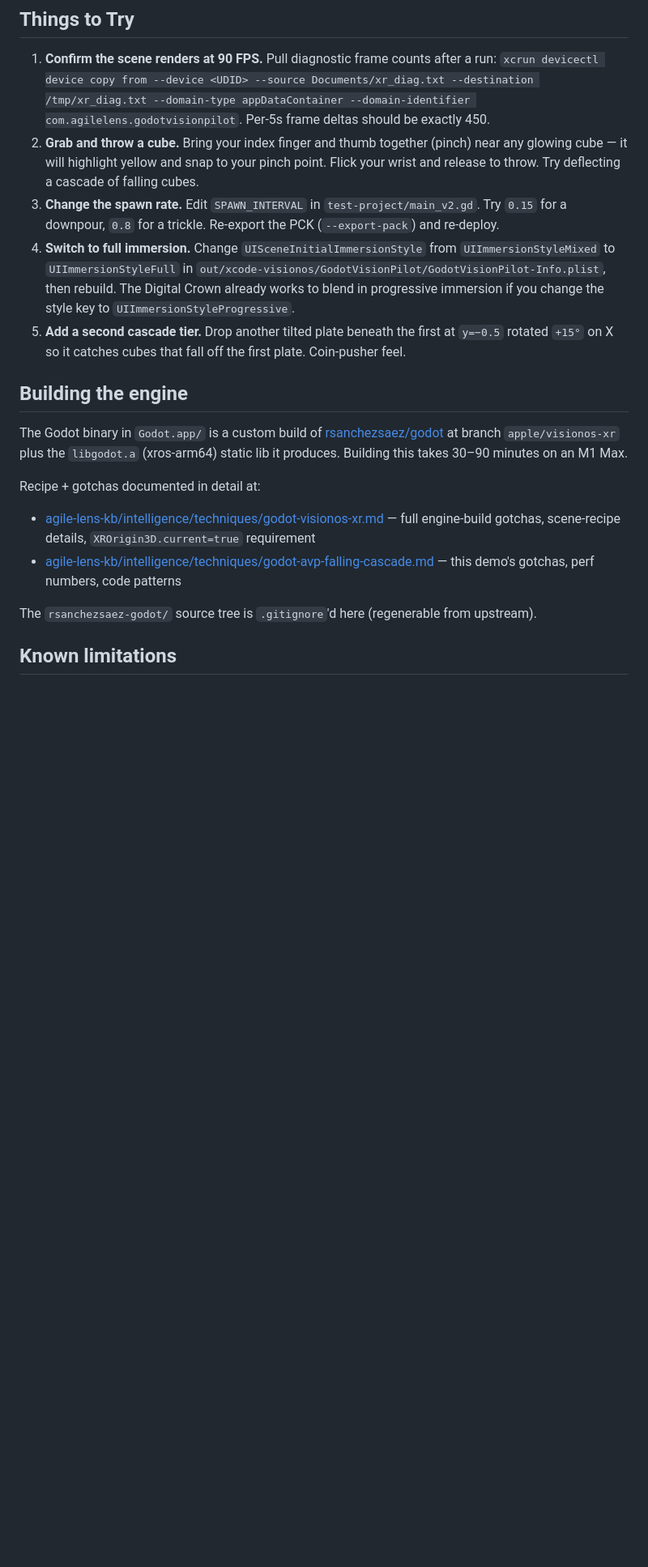
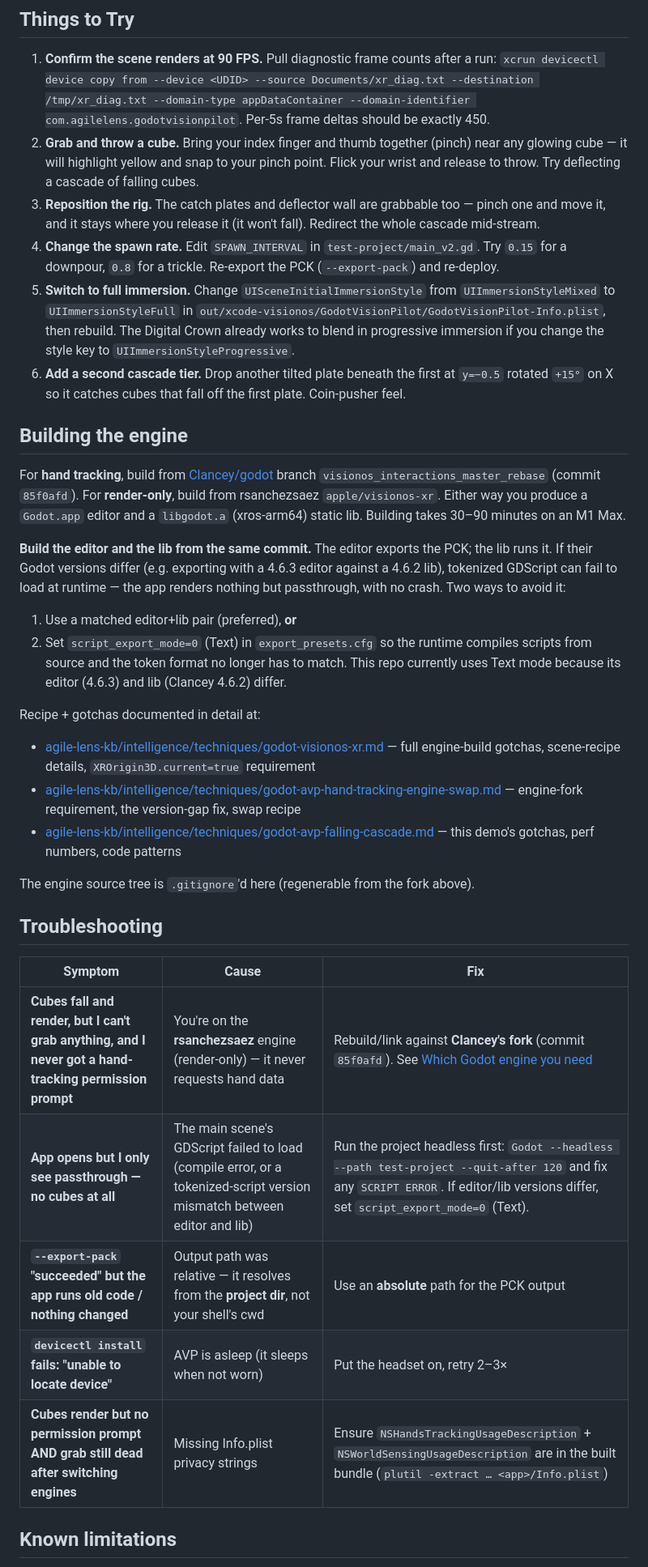
Before and after one commit to ibrews/godot-avp-cascade, a Markdown page: README.md, the part around one of its changes. Shown at 81% size. Rendered like a GitHub page; blank space fills up the shorter version.

```diff
--- a/README.md
+++ b/README.md
@@ -89,19 +102,35 @@ xcrun devicectl device install app \
 
 1. **Confirm the scene renders at 90 FPS.** Pull diagnostic frame counts after a run: `xcrun devicectl device copy from --device <UDID> --source Documents/xr_diag.txt --destination /tmp/xr_diag.txt --domain-type appDataContainer --domain-identifier com.agilelens.godotvisionpilot`. Per-5s frame deltas should be exactly 450.
 2. **Grab and throw a cube.** Bring your index finger and thumb together (pinch) near any glowing cube — it will highlight yellow and snap to your pinch point. Flick your wrist and release to throw. Try deflecting a cascade of falling cubes.
+6. **Reposition the rig.** The catch plates and deflector wall are grabbable too — pinch one and move it, and it stays where you release it (it won't fall). Redirect the whole cascade mid-stream.
 3. **Change the spawn rate.** Edit `SPAWN_INTERVAL` in `test-project/main_v2.gd`. Try `0.15` for a downpour, `0.8` for a trickle. Re-export the PCK (`--export-pack`) and re-deploy.
 4. **Switch to full immersion.** Change `UISceneInitialImmersionStyle` from `UIImmersionStyleMixed` to `UIImmersionStyleFull` in `out/xcode-visionos/GodotVisionPilot/GodotVisionPilot-Info.plist`, then rebuild. The Digital Crown already works to blend in progressive immersion if you change the style key to `UIImmersionStyleProgressive`.
 5. **Add a second cascade tier.** Drop another tilted plate beneath the first at `y=−0.5` rotated `+15°` on X so it catches cubes that fall off the first plate. Coin-pusher feel.
 
 ## Building the engine
 
-The Godot binary in `Godot.app/` is a custom build of [rsanchezsaez/godot](https://github.com/rsanchezsaez/godot) at branch `apple/visionos-xr` plus the `libgodot.a` (xros-arm64) static lib it produces. Building this takes 30–90 minutes on an M1 Max.
+For **hand tracking**, build from [Clancey/godot](https://github.com/Clancey/godot/tree/visionos_interactions_master_rebase) branch `visionos_interactions_master_rebase` (commit `85f0afd`). For **render-only**, build from rsanchezsaez `apple/visionos-xr`. Either way you produce a `Godot.app` editor and a `libgodot.a` (xros-arm64) static lib. Building takes 30–90 minutes on an M1 Max.
+
+**Build the editor and the lib from the same commit.** The editor exports the PCK; the lib runs it. If their Godot versions differ (e.g. exporting with a 4.6.3 editor against a 4.6.2 lib), tokenized GDScript can fail to load at runtime — the app renders nothing but passthrough, with no crash. Two ways to avoid it:
+1. Use a matched editor+lib pair (preferred), **or**
+2. Set `script_export_mode=0` (Text) in `export_presets.cfg` so the runtime compiles scripts from source and the token format no longer has to match. This repo currently uses Text mode because its editor (4.6.3) and lib (Clancey 4.6.2) differ.
 
 Recipe + gotchas documented in detail at:
 - [agile-lens-kb/intelligence/techniques/godot-visionos-xr.md](https://github.com/AgileLens/agile-lens-kb/blob/master/intelligence/techniques/godot-visionos-xr.md) — full engine-build gotchas, scene-recipe details, `XROrigin3D.current=true` requirement
+- [agile-lens-kb/intelligence/techniques/godot-avp-hand-tracking-engine-swap.md](https://github.com/AgileLens/agile-lens-kb/blob/master/intelligence/techniques/godot-avp-hand-tracking-engine-swap.md) — engine-fork requirement, the version-gap fix, swap recipe
 - [agile-lens-kb/intelligence/techniques/godot-avp-falling-cascade.md](https://github.com/AgileLens/agile-lens-kb/blob/master/intelligence/techniques/godot-avp-falling-cascade.md) — this demo's gotchas, perf numbers, code patterns
 
-The `rsanchezsaez-godot/` source tree is `.gitignore`'d here (regenerable from upstream).
+The engine source tree is `.gitignore`'d here (regenerable from the fork above).
+
+## Troubleshooting
+
+| Symptom | Cause | Fix |
+|---------|-------|-----|
+| **Cubes fall and render, but I can't grab anything, and I never got a hand-tracking permission prompt** | You're on the **rsanchezsaez** engine (render-only) — it never requests hand data | Rebuild/link against **Clancey's fork** (commit `85f0afd`). See [Which Godot engine you need](#️-which-godot-engine-you-need-read-this-first) |
+| **App opens but I only see passthrough — no cubes at all** | The main scene's GDScript failed to load (compile error, or a tokenized-script version mismatch between editor and lib) | Run the project headless first: `Godot --headless --path test-project --quit-after 120` and fix any `SCRIPT ERROR`. If editor/lib versions differ, set `script_export_mode=0` (Text). |
+| **`--export-pack` "succeeded" but the app runs old code / nothing changed** | Output path was relative — it resolves from the **project dir**, not your shell's cwd | Use an **absolute** path for the PCK output |
+| **`devicectl install` fails: "unable to locate device"** | AVP is asleep (it sleeps when not worn) | Put the headset on, retry 2–3× |
+| **Cubes render but no permission prompt AND grab still dead after switching engines** | Missing Info.plist privacy strings | Ensure `NSHandsTrackingUsageDescription` + `NSWorldSensingUsageDescription` are in the built bundle (`plutil -extract … <app>/Info.plist`) |
 
 ## Known limitations
 
```
Also changed, not shown: other parts of README.md (+15 -2 lines).
